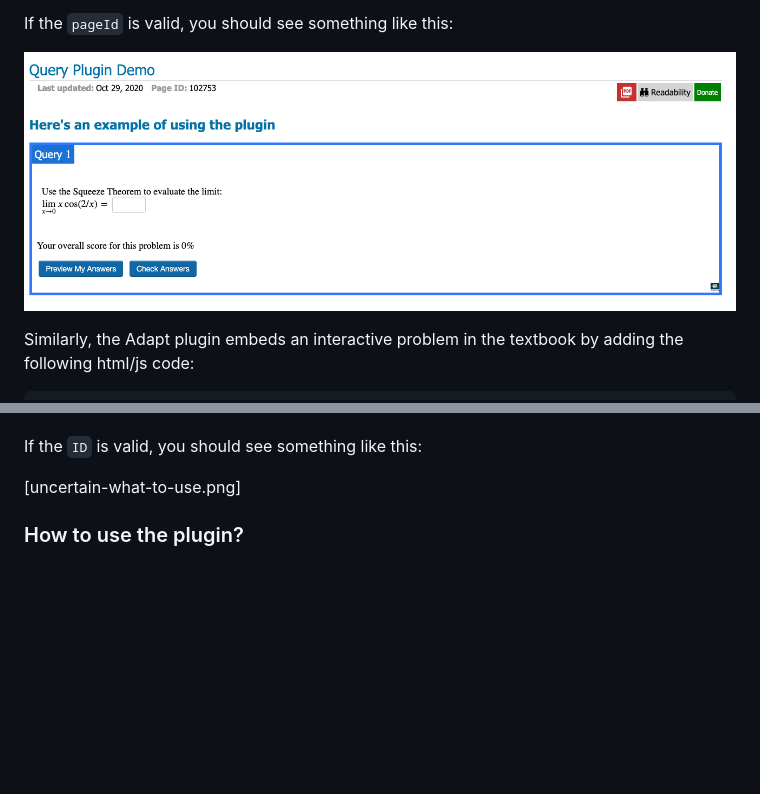
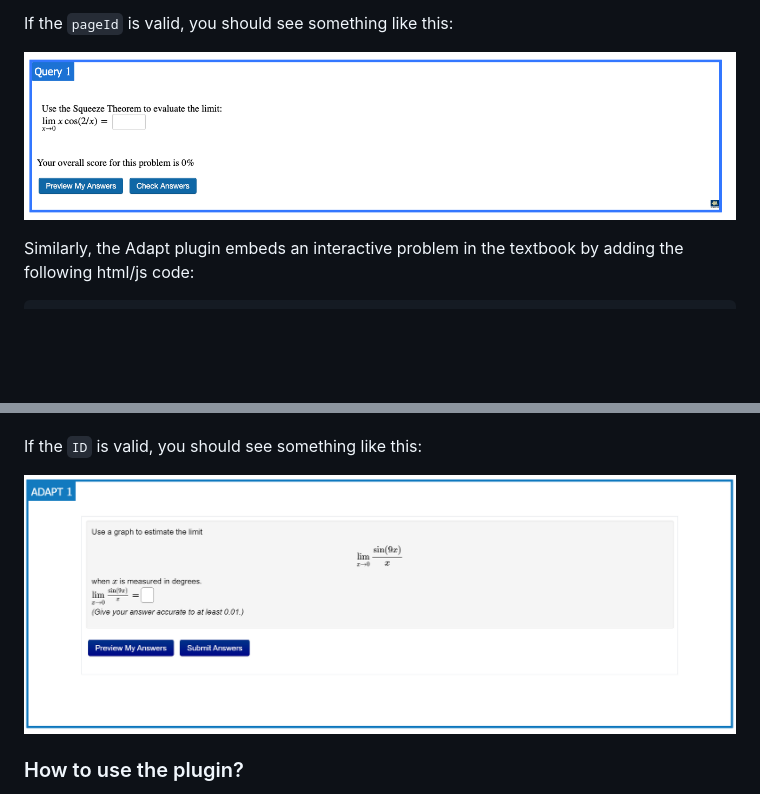
Before and after one commit to ymdahi/ckeditor-query-plugin, a Markdown page: README.md, 2 parts joined by grey strips. GitHub-like rendering; pictures changed too: document_visuals/adapt_example.png (added), document_visuals/query_example.png; blank space fills up the shorter version.

Commit message:
edit example images

```diff
--- a/README.md
+++ b/README.md
@@ -61,7 +61,7 @@ The javascript code `template('adapt/Activity',{'ID':'${adaptID}'})` is managed
 
 If the `ID` is valid, you should see something like this:
 
-[uncertain-what-to-use.png]
+![working example](document_visuals/adapt_example.png)
 
 ### How to use the plugin?
 
```
